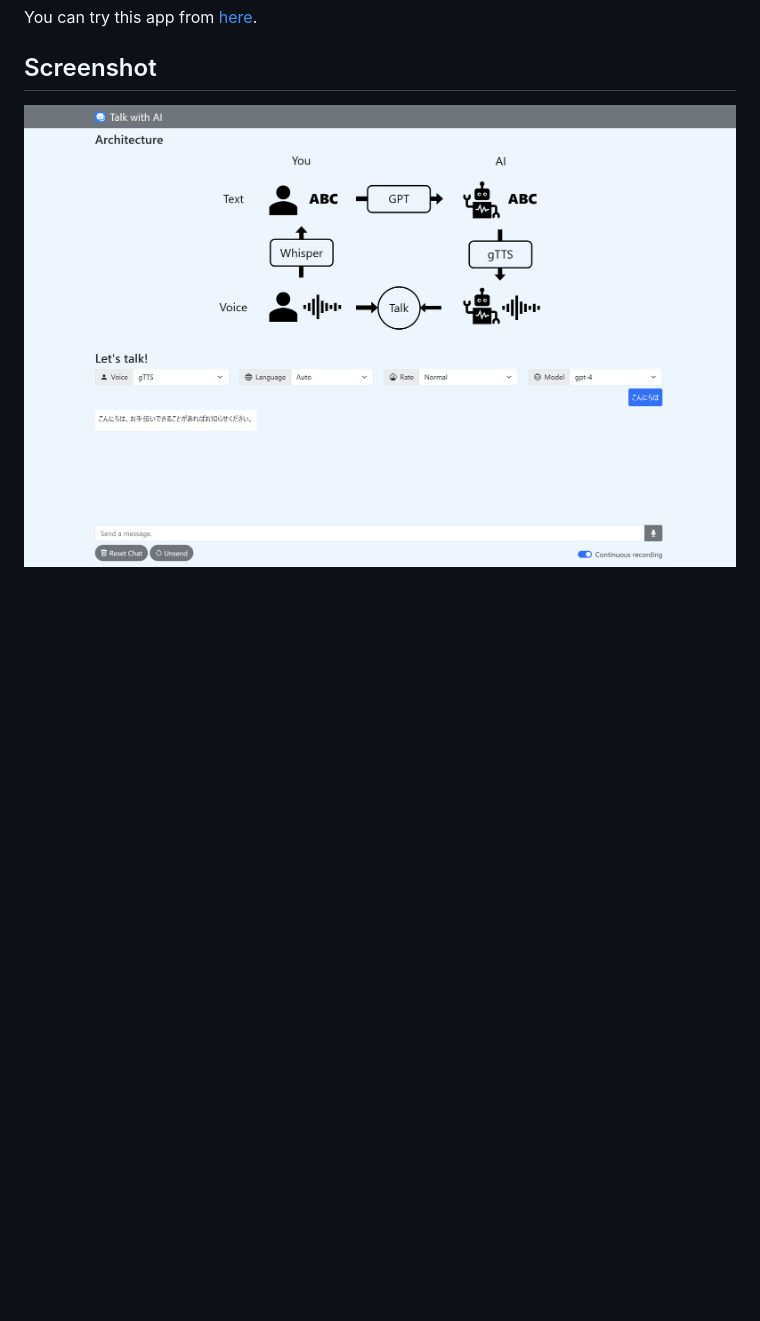
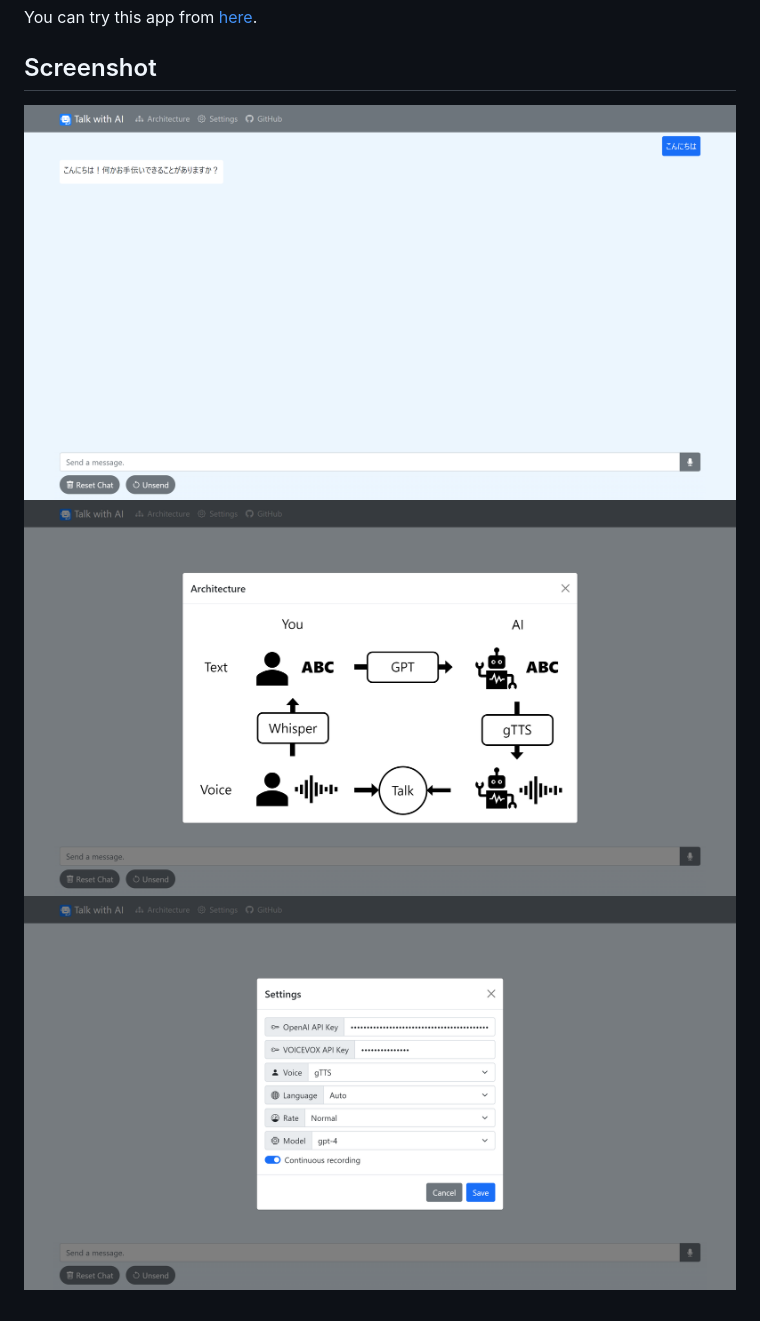
Before and after one commit to AokiKoshiro/talk-with-ai, a Markdown page: README.md, the part around the change. GitHub-like rendering; pictures changed too: static/image/screenshot.png (deleted), static/image/screenshot_architecture.png (added), static/image/screenshot_chat.png (added); blank space fills up the shorter version.

Commit message:
update screenshot

```diff
--- a/README.md
+++ b/README.md
@@ -7,4 +7,6 @@ This is an application for talking with AI. The input voice is converted into te
 You can try this app from [here](https://talk-with-ai.onrender.com/).
 
 ## Screenshot
-![screenshot](static/image/screenshot.png)
+![screenshot-chat](./static/image/screenshot_chat.png)
+![screenshot-architecture](./static/image/screenshot_architecture.png)
+![screenshot-settings](./static/image/screenshot_settings.png)
```
